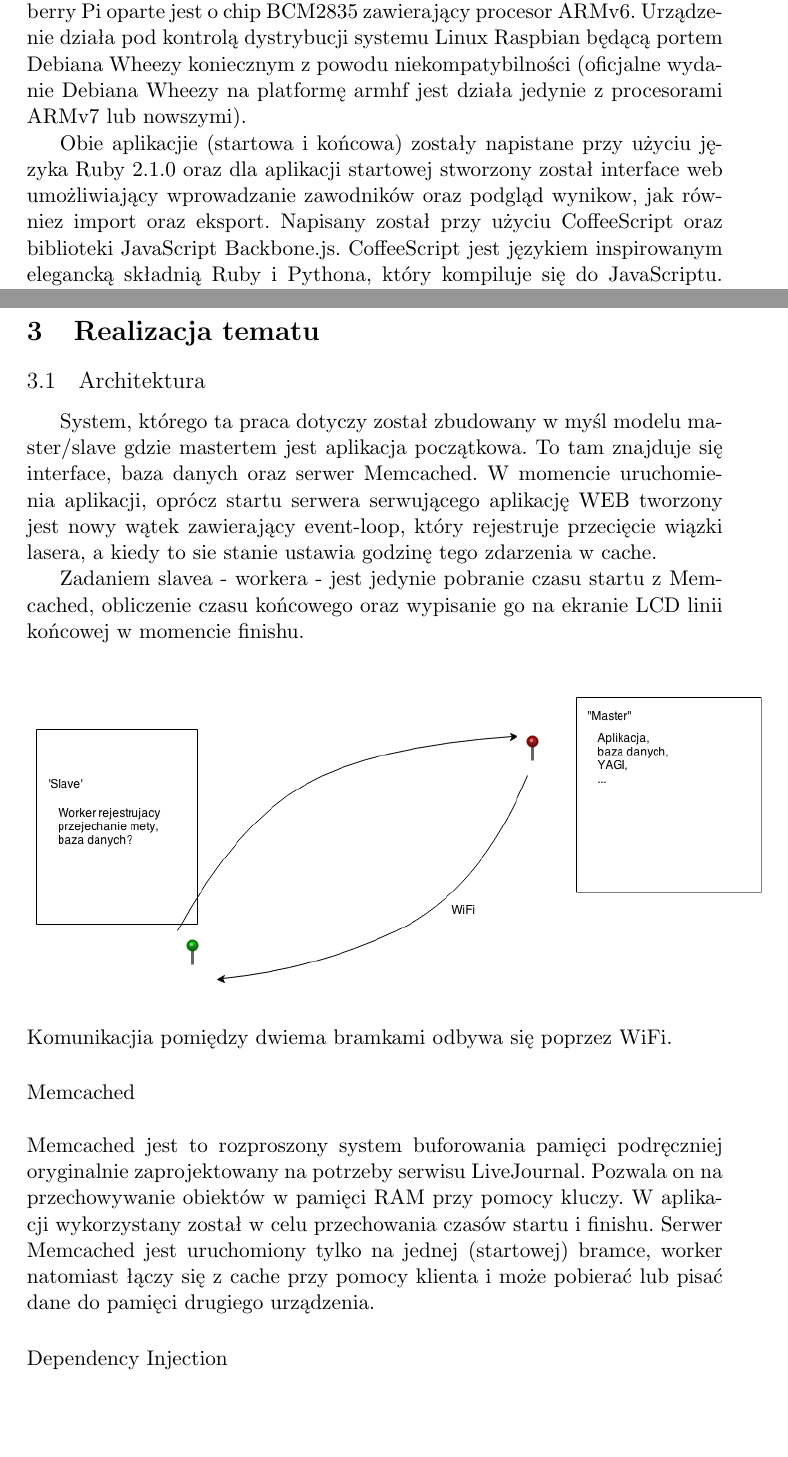
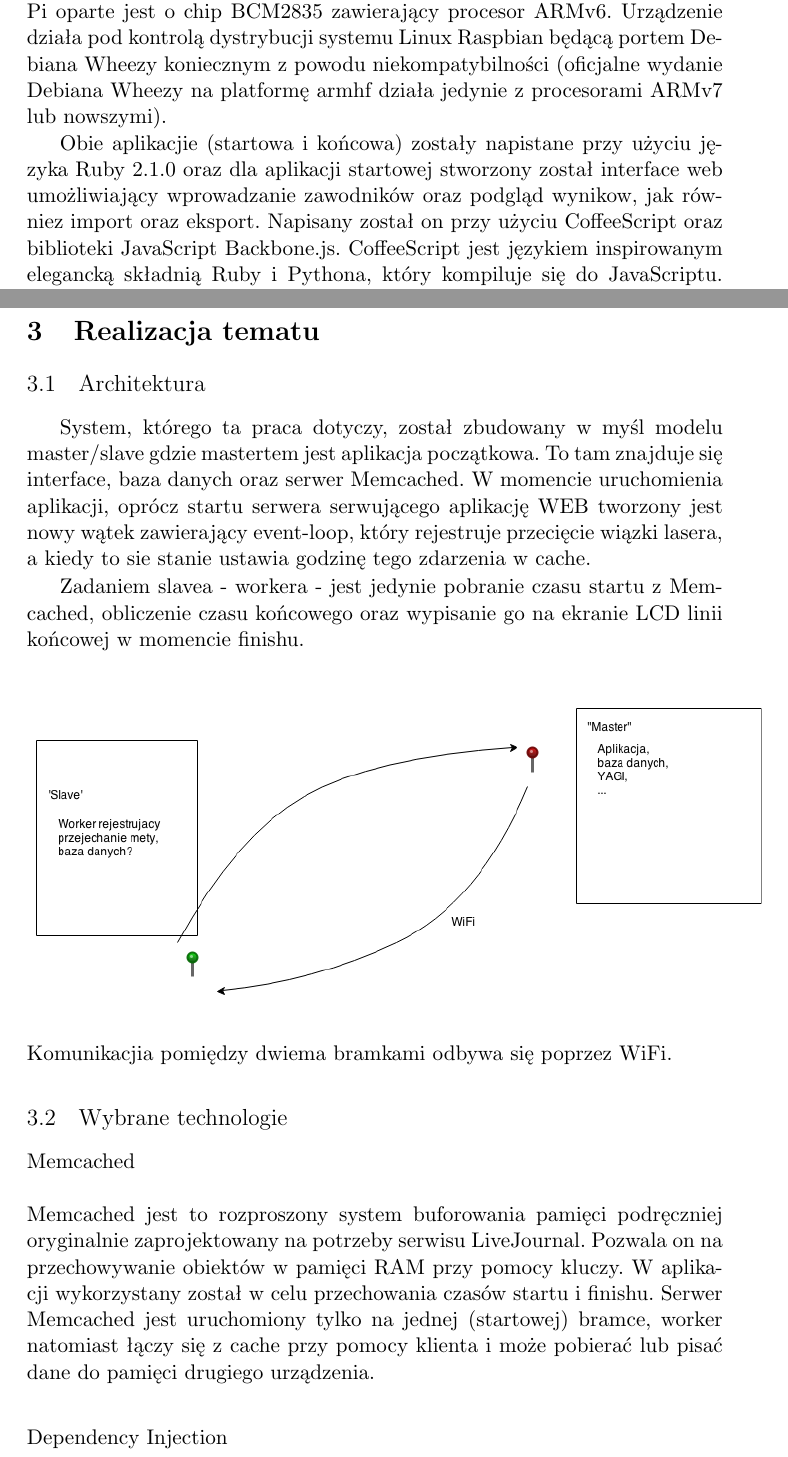
Before and after one commit to okapusta/skirace, a LaTeX thesis (doc/praca.tex): two parts of pages 4 and 6 of 9 before the commit and two parts of pages 4 and 6 of 8 after it, joined at a grey line, cut so that both start at the same text, the shorter picture padded with empty space. Compiled offline with pdfLaTeX.

Commit message:
foratting and content fixes

```diff
--- a/doc/praca.tex
+++ b/doc/praca.tex
@@ -24,9 +24,9 @@ Przedmiotem niniejszej pracy jest budowa mobilnego systemu pomiaru czasu dla zaw
 \section{Wstęp}
 Obecnie na rynku istnieją podobne systemy do tego, którego budowę ta praca przedstawia, jednak często kosztują tysiące złotych. Praca ta jest próbą stowrzenia rozwiązania spełniającego podobne zadanie do ww. systemów korzystając z ogólnie dostępnych podzespołów za nie wielkie pieniądze.
 
-Jako szkielet systemu zostało wybrane Raspberry Pi - platforma komputerowa stworzona przez Raspberry Fundation. W momencie premiery (29 luty 2012) model B użyty w tej pracy miał cenę początkową US\$ 35. Raspberry Pi oparte jest o chip BCM2835 zawierający procesor ARMv6. Urządzenie działa pod kontrolą dystrybucji systemu Linux Raspbian będącą portem Debiana Wheezy koniecznym z powodu niekompatybilności (oficjalne wydanie Debiana Wheezy na platformę armhf jest działa jedynie z procesorami ARMv7 lub nowszymi).
+Jako szkielet systemu zostało wybrane Raspberry Pi - platforma komputerowa stworzona przez Raspberry Fundation. W momencie premiery (29 luty 2012) model B użyty w tej pracy miał cenę początkową US\$ 35. Raspberry Pi oparte jest o chip BCM2835 zawierający procesor ARMv6. Urządzenie działa pod kontrolą dystrybucji systemu Linux Raspbian będącą portem Debiana Wheezy koniecznym z powodu niekompatybilności (oficjalne wydanie Debiana Wheezy na platformę armhf działa jedynie z procesorami ARMv7 lub nowszymi).
 
-Obie aplikacjie (startowa i końcowa) zostały napistane przy użyciu języka Ruby 2.1.0 oraz dla aplikacji startowej stworzony został interface web umożliwiający wprowadzanie zawodników oraz podgląd wynikow, jak równiez import oraz eksport. Napisany został przy użyciu CoffeeScript oraz biblioteki JavaScript Backbone.js.
+Obie aplikacjie (startowa i końcowa) zostały napistane przy użyciu języka Ruby 2.1.0 oraz dla aplikacji startowej stworzony został interface web umożliwiający wprowadzanie zawodników oraz podgląd wynikow, jak równiez import oraz eksport. Napisany został on przy użyciu CoffeeScript oraz biblioteki JavaScript Backbone.js.
 CoffeeScript jest językiem inspirowanym elegancką składnią Ruby i Pythona, który kompiluje się do JavaScriptu. Backbone.js natomiast zapewnia strukturę aplikacji.
 
 W momencie pisania kodu aplikacji autor nie zdawał sobie jeszcze sprawy z pewnych dobrych pratyk pisania kodu JavaScript, zatem w kodzie znajdują się błędy, których należy unikać. Z tego powodu ta praca będzie się też starać je pokazać, na czym one polegają i jakie trudności w późniejszym utrzymaniu kodu podowują tak aby czytelnik był ich świadom i sam ich nie popełniał.
@@ -46,7 +46,7 @@ Kompletny kod źródłowy pracy można znaleść pod adresami:
 \noindent
 \section{Realizacja tematu}
 \subsection{Architektura}
-System, którego ta praca dotyczy został zbudowany w myśl modelu master/slave gdzie mastertem jest aplikacja początkowa. To tam znajduje się interface, baza danych oraz serwer Memcached. W momencie uruchomienia aplikacji, oprócz startu serwera serwującego aplikację WEB tworzony jest nowy wątek zawierający event-loop, który rejestruje przecięcie wiązki lasera, a kiedy to sie stanie ustawia godzinę tego zdarzenia w cache.
+System, którego ta praca dotyczy, został zbudowany w myśl modelu master/slave gdzie mastertem jest aplikacja początkowa. To tam znajduje się interface, baza danych oraz serwer Memcached. W momencie uruchomienia aplikacji, oprócz startu serwera serwującego aplikację WEB tworzony jest nowy wątek zawierający event-loop, który rejestruje przecięcie wiązki lasera, a kiedy to sie stanie ustawia godzinę tego zdarzenia w cache.
 
 Zadaniem slavea~-~workera~-~jest jedynie pobranie czasu startu z Memcached, obliczenie czasu końcowego oraz wypisanie go na ekranie LCD linii końcowej w momencie finishu.
 \newline
@@ -56,6 +56,7 @@ Zadaniem slavea~-~workera~-~jest jedynie pobranie czasu startu z Memcached, obli
 \end{figure}
 \noindent
 Komunikacjia pomiędzy dwiema bramkami odbywa się poprzez WiFi.
+\subsection{Wybrane technologie}
 \paragraph{Memcached} ~\\
 \newline
 Memcached jest to rozproszony system buforowania pamięci podręczniej oryginalnie zaprojektowany na potrzeby serwisu  LiveJournal. Pozwala on na przechowywanie obiektów w pamięci RAM przy pomocy kluczy. W aplikacji wykorzystany został w celu przechowania czasów startu i finishu. Serwer Memcached jest uruchomiony tylko na jednej (startowej) bramce, worker natomiast łączy się z cache przy pomocy klienta i może pobierać lub pisać dane do pamięci drugiego urządzenia.
```
Also changed, not shown: doc/praca.pdf, doc/praca.tex (3 more changed lines), 5 other files.
